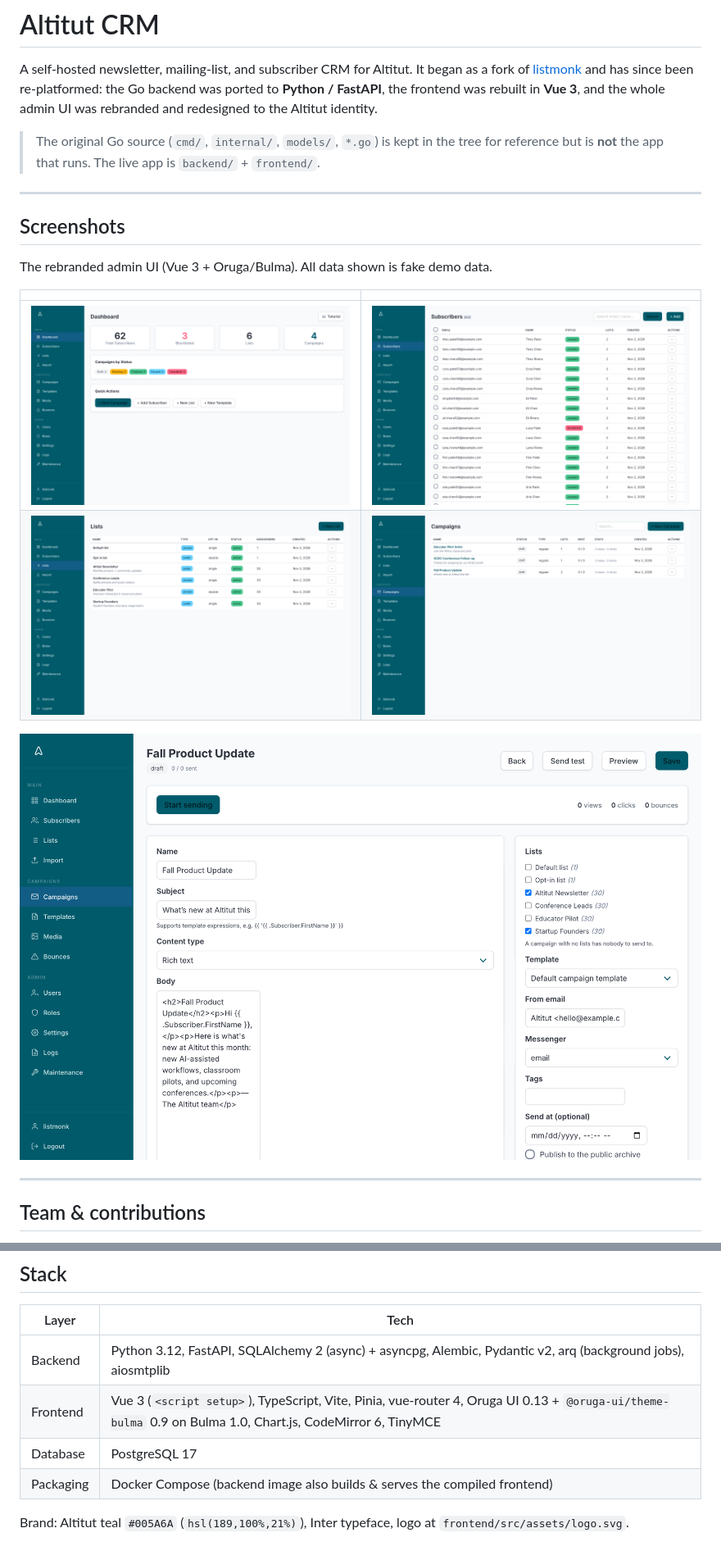
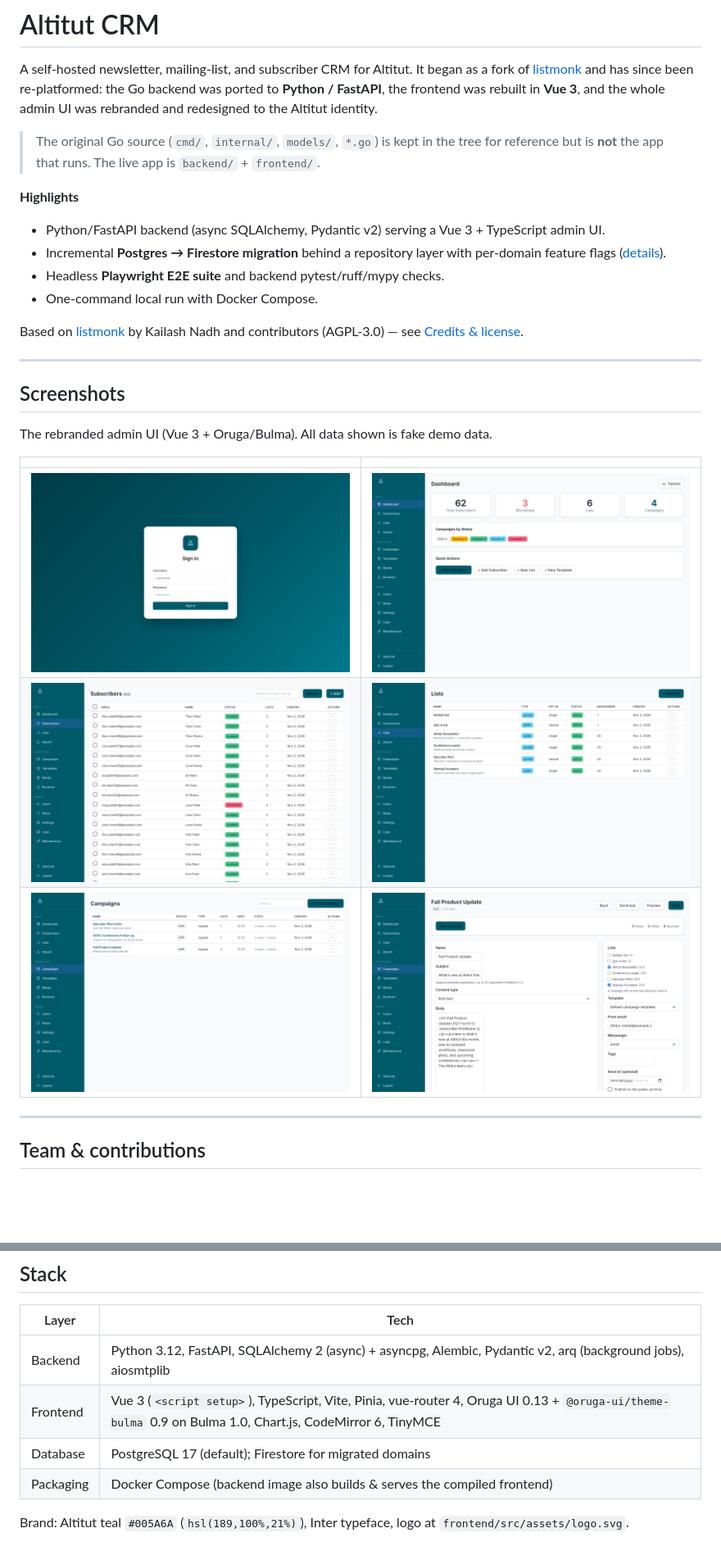
Before and after one commit to dbrawla/altitut-crm, a Markdown page: README.md, 2 parts joined by grey strips. Shown at 82% size. Drawn GitHub-style; pictures changed too: screenshots/login.png (added); blank space fills up the shorter version.

Commit message:
README: highlights, architecture diagram, login screenshot, credits
Also drop a local filesystem path from a repos/__init__ docstring.

Co-Authored-By: Claude Sonnet 5.5 <noreply@anthropic.com>

```diff
--- a/README.md
+++ b/README.md
@@ -8,6 +8,17 @@ admin UI was rebranded and redesigned to the Altitut identity.
 > The original Go source (`cmd/`, `internal/`, `models/`, `*.go`) is kept in the tree for
 > reference but is **not** the app that runs. The live app is `backend/` + `frontend/`.
 
+**Highlights**
+
+- Python/FastAPI backend (async SQLAlchemy, Pydantic v2) serving a Vue 3 + TypeScript admin UI.
+- Incremental **Postgres → Firestore migration** behind a repository layer with per-domain
+  feature flags ([details](#postgres--firestore-migration-in-progress)).
+- Headless **Playwright E2E suite** and backend pytest/ruff/mypy checks.
+- One-command local run with Docker Compose.
+
+Based on [listmonk](https://github.com/knadh/listmonk) by Kailash Nadh and contributors
+(AGPL-3.0) — see [Credits & license](#credits--license).
+
 ---
 
 ## Screenshots
@@ -16,10 +27,9 @@ The rebranded admin UI (Vue 3 + Oruga/Bulma). All data shown is fake demo data.
 
 | | |
 | --- | --- |
-| ![Dashboard](screenshots/dashboard.png) | ![Subscribers](screenshots/subscribers.png) |
-| ![Lists](screenshots/lists.png) | ![Campaigns](screenshots/campaigns.png) |
-
-![Campaign editor](screenshots/campaign-editor.png)
+| ![Sign in](screenshots/login.png) | ![Dashboard](screenshots/dashboard.png) |
+| ![Subscribers](screenshots/subscribers.png) | ![Lists](screenshots/lists.png) |
+| ![Campaigns](screenshots/campaigns.png) | ![Campaign editor](screenshots/campaign-editor.png) |
 
 ---
 
@@ -59,7 +81,7 @@ never commit it).
 | ---------- | ---- |
 | Backend    | Python 3.12, FastAPI, SQLAlchemy 2 (async) + asyncpg, Alembic, Pydantic v2, arq (background jobs), aiosmtplib |
 | Frontend   | Vue 3 (`<script setup>`), TypeScript, Vite, Pinia, vue-router 4, Oruga UI 0.13 + `@oruga-ui/theme-bulma` 0.9 on Bulma 1.0, Chart.js, CodeMirror 6, TinyMCE |
-| Database   | PostgreSQL 17 |
+| Database   | PostgreSQL 17 (default); Firestore for migrated domains |
 | Packaging  | Docker Compose (backend image also builds & serves the compiled frontend) |
 
 Brand: Altitut teal `#005A6A` (`hsl(189,100%,21%)`), Inter typeface, logo at
```
Also changed, not shown: other parts of README.md (+13 -1 lines), 1 other file.
